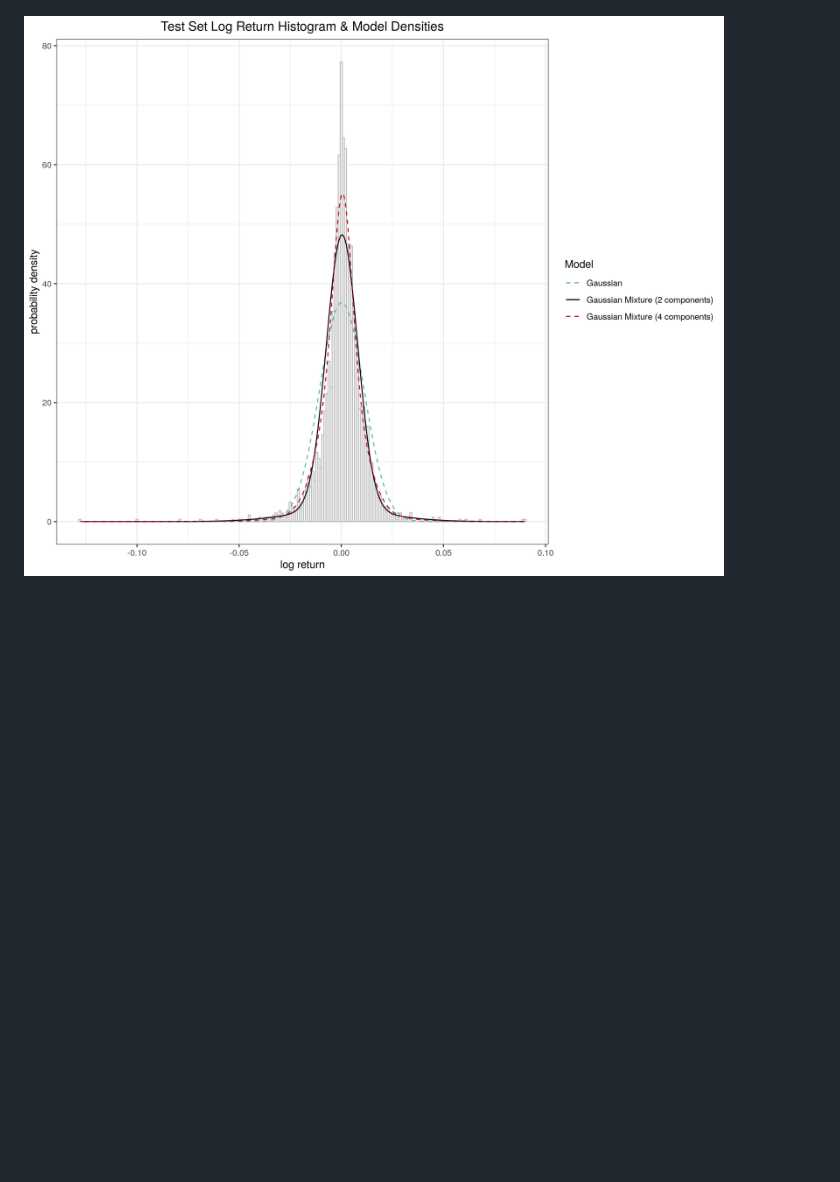
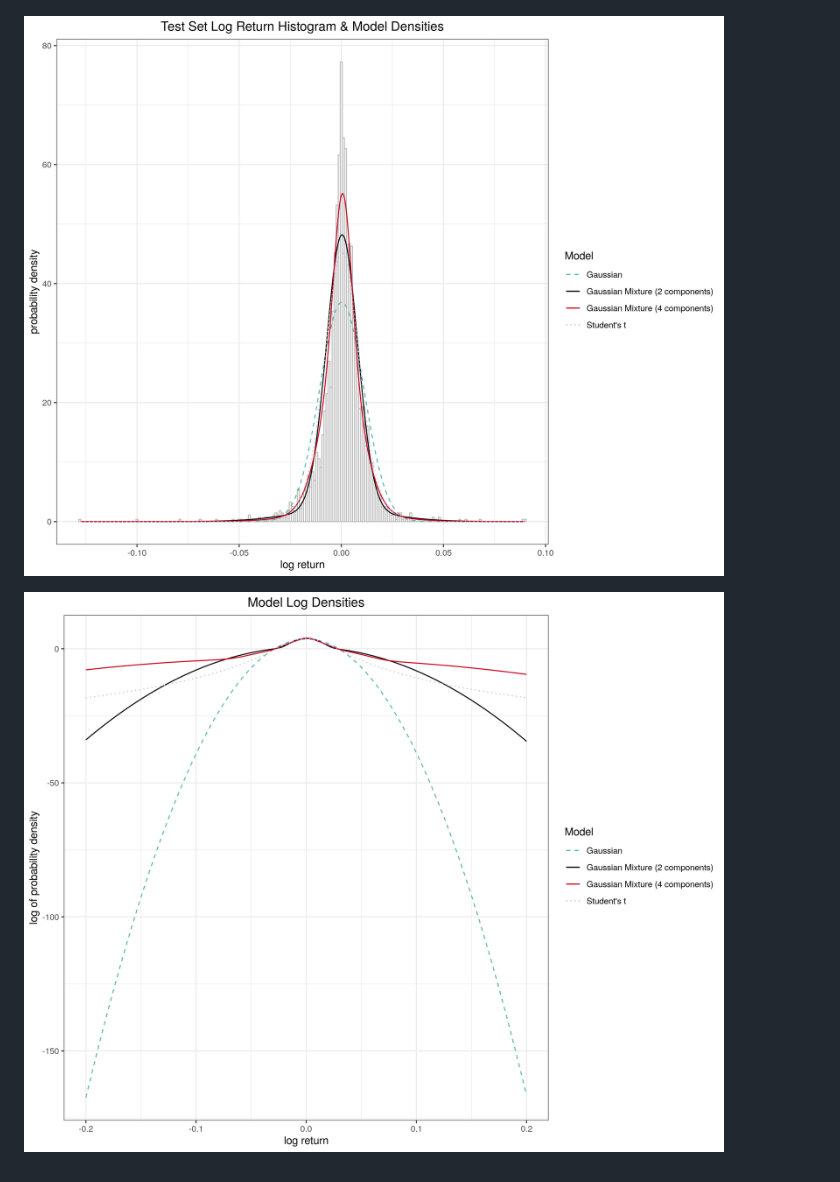
Before and after one commit to atorch/finance_playground, a Markdown page: README.md, the part around the change. Drawn GitHub-style; pictures changed too: model_log_densities.png (added), test_set_log_returns_histogram_and_model_densities.png; blank space fills up the shorter version.

Commit message:
Plot log densities

```diff
--- a/README.md
+++ b/README.md
@@ -16,3 +16,5 @@ source("explore.R")
 ![Test Set Log Likelihoods](test_set_log_likelihood.png)
 
 ![Test Set Histogram & Model Densities](test_set_log_returns_histogram_and_model_densities.png)
+
+![Log Densities](model_log_densities.png)
```
Also changed, not shown: s&p500_close.png, s&p500_log_close.png, s&p500_log_return.png, test_set_log_likelihood.png, 1 other file.
